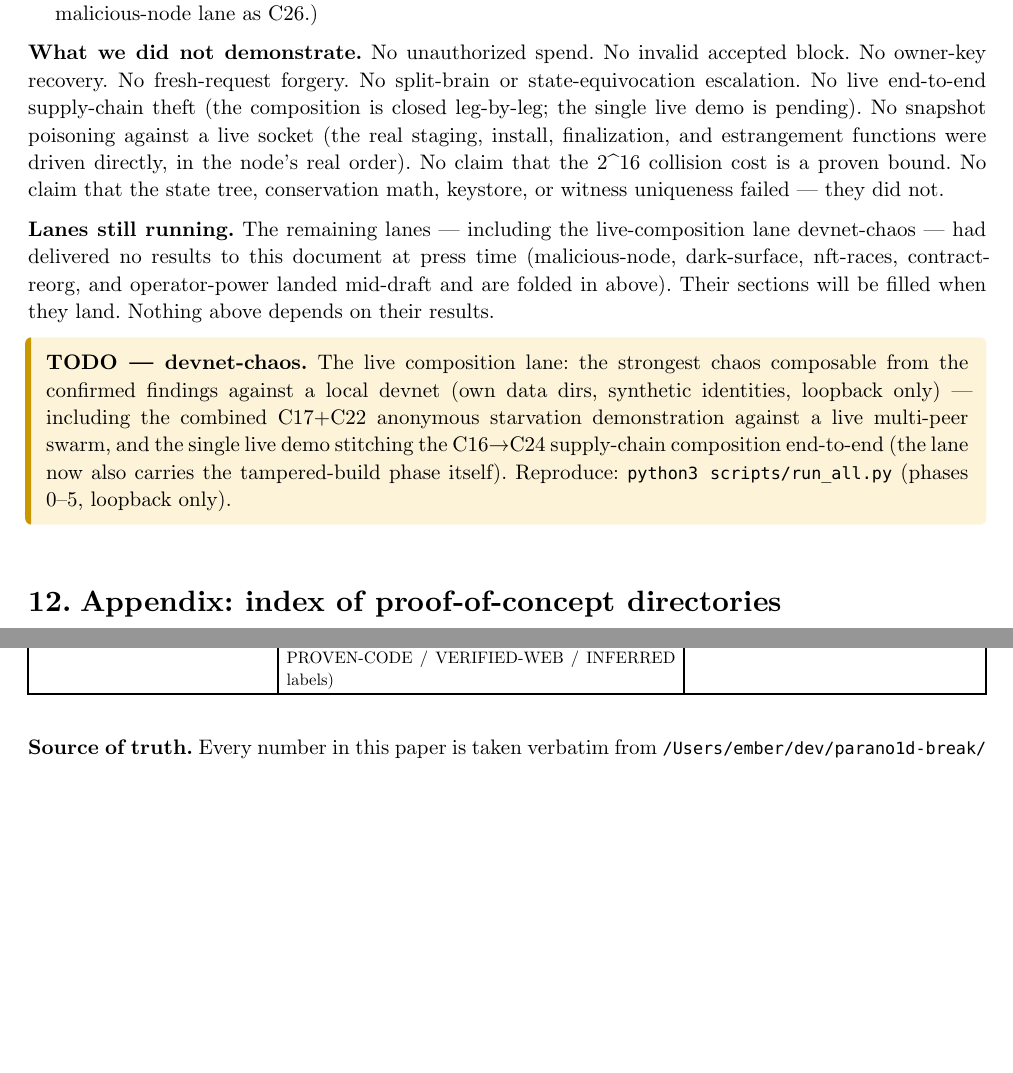
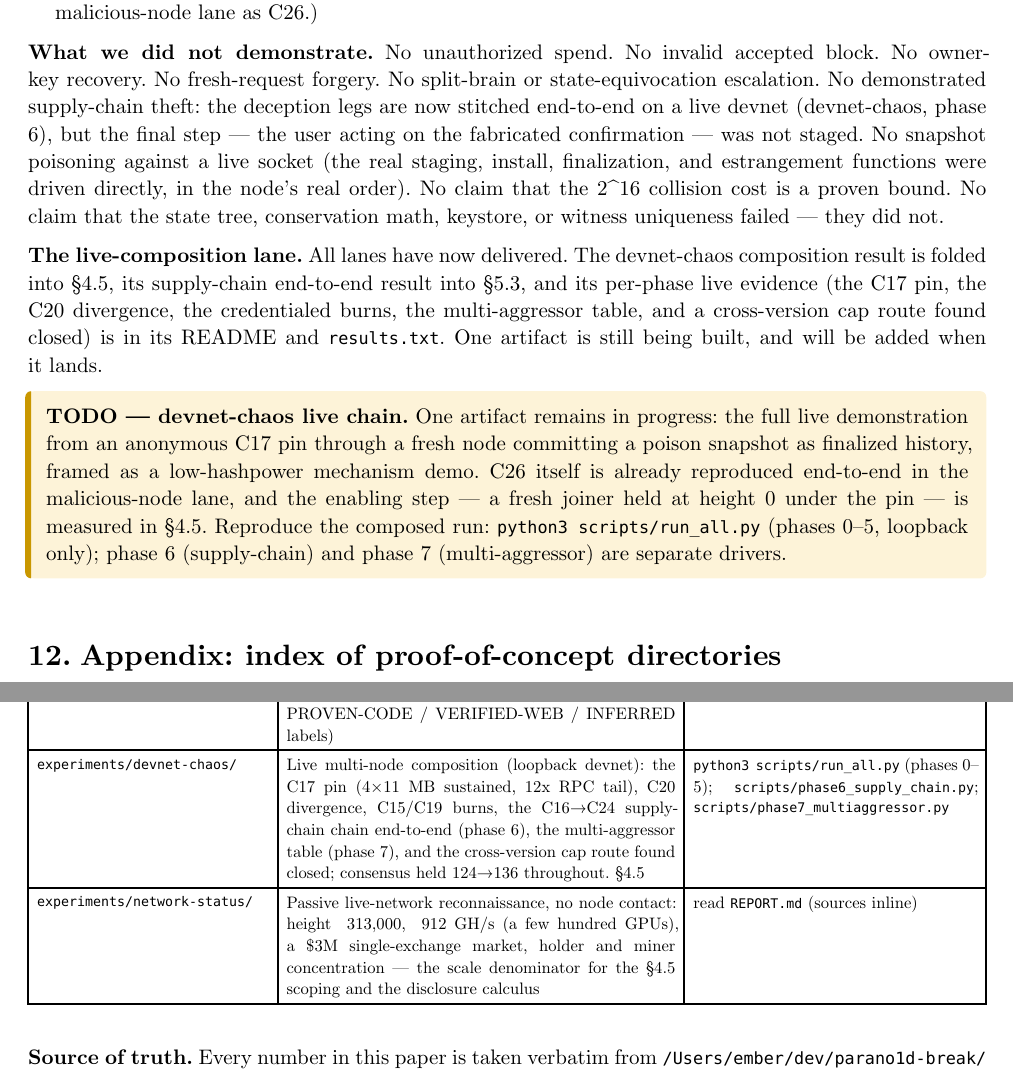
Before and after one commit to emberian/parano1d-audit, a Typst document (experiments/whitepaper/parano1d-audit.typ): two parts of pages 21 and 23 of 23 before the commit and two parts of pages 22 and 24 of 24 after it, joined at a grey line, cut so that both start at the same text, the shorter picture padded with empty space. The pictures show the PDF file experiments/whitepaper/parano1d-audit.pdf that the author committed with the source.

Commit message:
whitepaper: integrate devnet-chaos composition reframe (corrected/scoped)
New section 4.5: the availability findings (C17/C22/U21/C15) are eclipse-enablers
for the C26 finalized-integrity break, not independent nuisances. Measured live:
the C17 pin holds a fresh joiner at height 0 for 20-30s (vs synced by t=10s
against a free relay), the window in which a floor-difficulty poison fork out-works
what the fresh node has seen. Scoped against network-status hard data (live mainnet
~912 GH/s, ~$3M market): this reaches BOOTSTRAPPING nodes only — fork choice still
protects established nodes, and the 17-CPU-second figure is genesis-floor economics,
not an established-node claim. Dropped the lane first-draft overreach (early-stage,
fresh-victims-boundary-dissolves). What held: consensus advanced 124->136 in
lockstep under all four attacks at once.

Also: section 5.3 and section 11 updated — phase 6 demonstrated the C16->C24
supply-chain deception legs end-to-end on the devnet (tampered build -> frozen node
-> wallet renders AUTHENTICATED); the C17 live-pin caveat updated; appendix gains
devnet-chaos and network-status rows. 24pp, compiles clean. The full live
anonymous-pin->fresh-node->poison chain remains a mechanism demo in progress.

Co-Authored-By: Claude Opus 4.8 <noreply@anthropic.com>

```diff
--- a/experiments/whitepaper/parano1d-audit.typ
+++ b/experiments/whitepaper/parano1d-audit.typ
@@ -452,3 +462,4 @@ A note on the collision family's grade: C1, C2, C3, and C21 are demoted from MAJ
 - The P2P codec panic review is static: "no panic found" is not "no panic exists."
 - Where a finding is [AR] (U2's cache-persistence scenario, U3, U4, and several negative-result rows), the coordinator's independent rerun was never recorded; the evidence is the lane's own preserved output. (U4's mechanism, tip-only drift checking, has since been positively demonstrated end-to-end by the malicious-node lane as C26.)
 
+*What we did not demonstrate.* No unauthorized spend. No invalid accepted block. No owner-key recovery. No fresh-request forgery. No split-brain or state-equivocation escalation. No demonstrated supply-chain theft: the deception legs are now stitched end-to-end on a live devnet (devnet-chaos, phase 6), but the final step — the user acting on the fabricated confirmation — was not staged. No snapshot poisoning against a live socket (the real staging, install, finalization, and estrangement functions were driven directly, in the node's real order). No claim that the 2^16 collision cost is a proven bound. No claim that the state tree, conservation math, keystore, or witness uniqueness failed — they did not.
@@ -456,7 +466,7 @@ A note on the collision family's grade: C1, C2, C3, and C21 are demoted from MAJ
 
-*Lanes still running.* The remaining lanes — including the live-composition lane devnet-chaos — had delivered no results to this document at press time (malicious-node, dark-surface, nft-races, contract-reorg, and operator-power landed mid-draft and are folded in above). Their sections will be filled when they land. Nothing above depends on their results.
+*The live-composition lane.* All lanes have now delivered. The devnet-chaos composition result is folded into §4.5, its supply-chain end-to-end result into §5.3, and its per-phase live evidence (the C17 pin, the C20 divergence, the credentialed burns, the multi-aggressor table, and a cross-version cap route found closed) is in its README and `results.txt`. One artifact is still being built, and will be added when it lands.
 
-#todo-box[devnet-chaos][The live composition lane: the strongest chaos composable from the confirmed findings against a local devnet (own data dirs, synthetic identities, loopback only) — including the combined C17+C22 anonymous starvation demonstration against a live multi-peer swarm, and the single live demo stitching the C16→C24 supply-chain composition end-to-end (the lane now also carries the tampered-build phase itself). Reproduce: `python3 scripts/run_all.py` (phases 0–5, loopback only).]
+#todo-box[devnet-chaos live chain][One artifact remains in progress: the full live demonstration from an anonymous C17 pin through a fresh node committing a poison snapshot as finalized history, framed as a low-hashpower mechanism demo. C26 itself is already reproduced end-to-end in the malicious-node lane, and the enabling step — a fresh joiner held at height 0 under the pin — is measured in §4.5. Reproduce the composed run: `python3 scripts/run_all.py` (phases 0–5, loopback only); phase 6 (supply-chain) and phase 7 (multi-aggressor) are separate drivers.]
 
 = Appendix: index of proof-of-concept directories
 
@@ -506,6 +516,8 @@ All paths are under `/Users/ember/dev/parano1d-break/`. Kimi-era lanes have no R
   [`experiments/nft-races/`], [First execution of op 80 (`ExecuteTrades`) through the real State apply path (conservation exact, order re-derived, atomic batch abort); every live listing race decided by the single-UTXO escrow invariant incl. a stale listing across a real reorg; the settlement circuit doubly dead as shipped, witness built and sound-shaped in intended config; wash-trip economics (16,400 µNOID/cycle, self-miner nets 2,500)], [`cd poc && cargo test --release 2>&1 | tee ../results.txt`; then `cd ../reorg && cargo run --release 2>&1 | tee -a ../results.txt`],
   [`experiments/contract-reorg/`], [Contract semantic idempotence under reorgs — all five scenarios held twin-equal (incl. a height-decreasing reorg across a deadline, tip 16→15 via 5 stalled blocks outweighing 6 floor blocks); same-block mint+spend structurally excluded; the no-side-table state-carrier invariant], [`cargo run --release 2>&1 | tee results.txt` (scenarios: all | s1..s6)],
   [`experiments/operator-power/`], [The trust-point map: four unverified DNS seeds as the entire bootstrap (one privacy-registered zone, no dnsaddr records, no checkpoint); the unsigned release channel; what the author does and does not control; the fresh-node composition verdict — no runnable PoC by design (code cites + DNS/whois evidence log, PROVEN-CODE / VERIFIED-WEB / INFERRED labels)], [read `REPORT.md` (evidence log inside)],
+  [`experiments/devnet-chaos/`], [Live multi-node composition (loopback devnet): the C17 pin (4×11 MB sustained, 12x RPC tail), C20 divergence, C15/C19 burns, the C16→C24 supply-chain chain end-to-end (phase 6), the multi-aggressor table (phase 7), and the cross-version cap route found closed; consensus held 124→136 throughout. §4.5], [`python3 scripts/run_all.py` (phases 0–5); `scripts/phase6_supply_chain.py`; `scripts/phase7_multiaggressor.py`],
+  [`experiments/network-status/`], [Passive live-network reconnaissance, no node contact: height ~313,000, ~912 GH/s (a few hundred GPUs), a \$3M single-exchange market, holder and miner concentration — the scale denominator for the §4.5 scoping and the disclosure calculus], [read `REPORT.md` (sources inline)],
 )
 
 #v(1em)
```
Also changed, not shown: experiments/whitepaper/parano1d-audit.pdf, experiments/whitepaper/parano1d-audit.typ (15 more changed lines).
